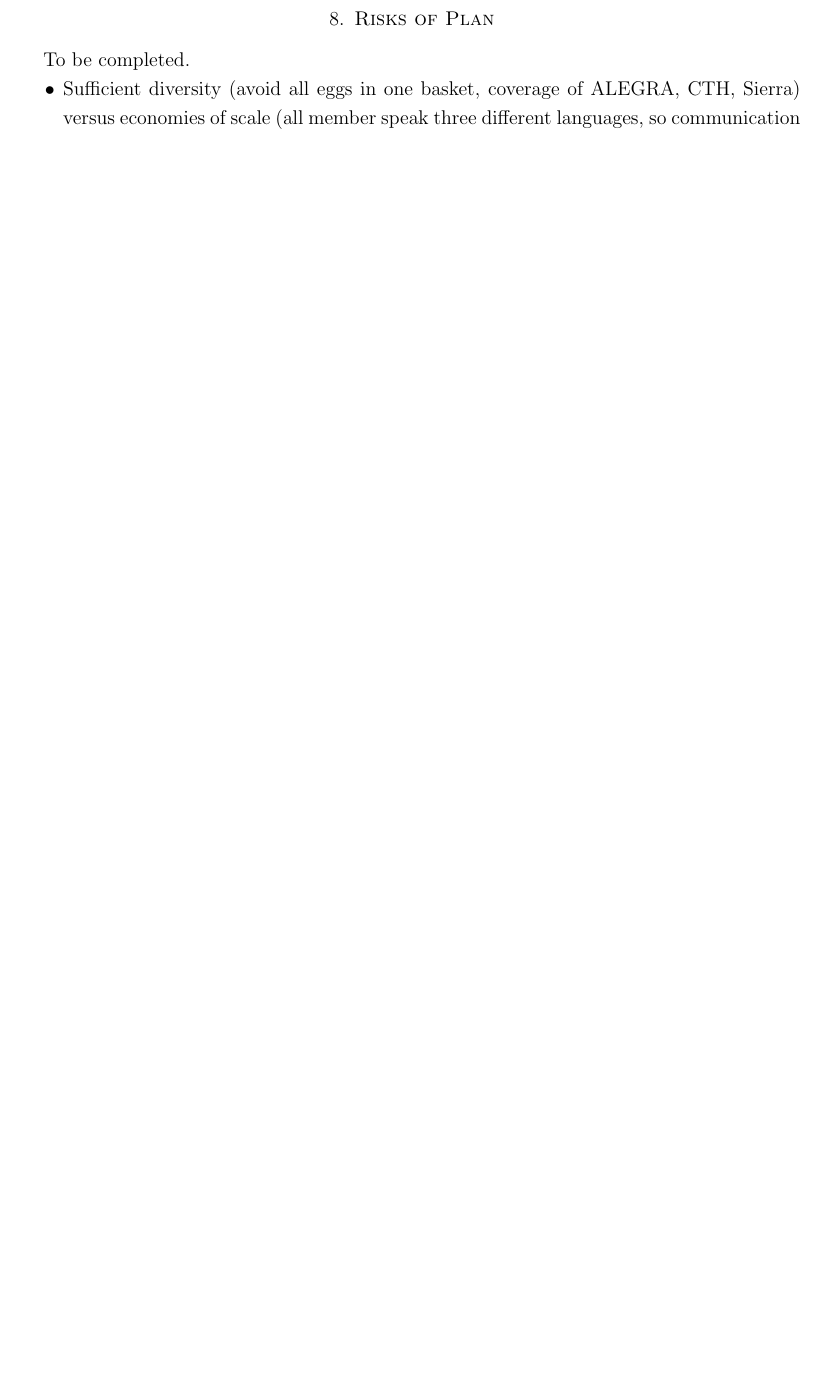
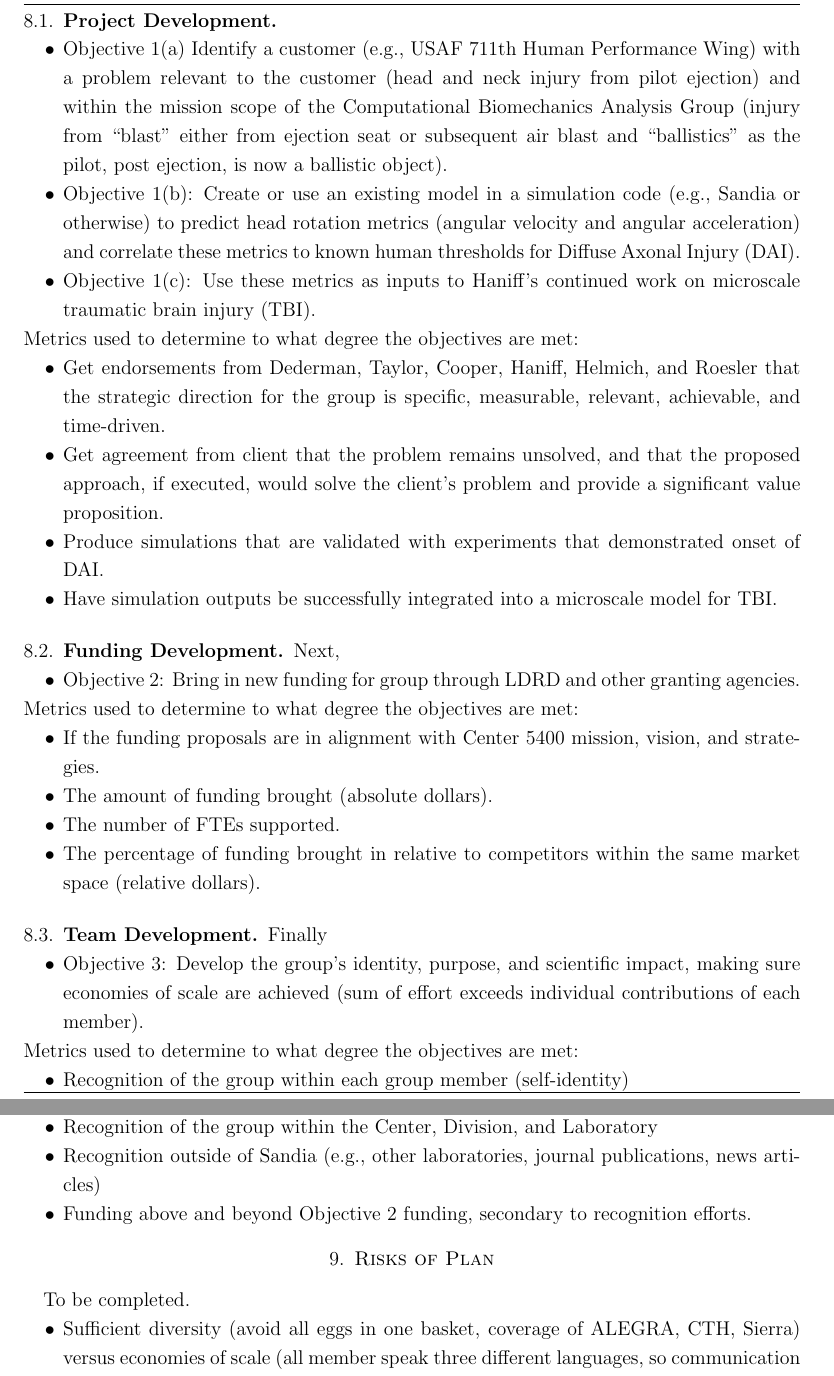
Before and after one commit to hovey/brief, a LaTeX paper (Product_Strategy.tex): part of page 8 of 8 before the commit and two parts of pages 9 and 10 of 10 after it, the two joined at a grey line, cut at the place of the change, the shorter picture padded with empty space. Compiled offline with LaTeX, dvips and Ghostscript.

Commit message:
Updates to include FY2017 Goals x3

```diff
--- a/Product_Strategy.tex
+++ b/Product_Strategy.tex
@@ -533,3 +546,78 @@ leading causes of traumatic fatality.
+\subsection{Project Development}
+\begin{itemize}
+\item Objective 1(a) Identify a customer (e.g., USAF 711th Human Performance
+Wing) with a problem relevant to the customer (head and neck injury
+from pilot ejection) and within the mission scope of the
+Computational Biomechanics Analysis Group (injury from ``blast'' either
+from ejection seat or subsequent air blast and ``ballistics'' as the
+pilot, post ejection, is now a ballistic object).
+\item Objective 1(b): Create or use an existing model in a simulation
+code (e.g., Sandia or otherwise) to predict head rotation
+metrics (angular velocity and angular acceleration) and correlate these
+metrics to known human thresholds for Diffuse Axonal Injury (DAI).
+\item Objective 1(c):
+Use these metrics as inputs to Haniff's continued work on microscale
+traumatic brain injury (TBI).
+\end{itemize}
+Metrics used to determine to what degree the objectives are met:
+\begin{itemize}
+\item Get endorsements from Dederman, Taylor, Cooper, Haniff,
+Helmich, and Roesler that the
+strategic direction for the group is specific, measurable, relevant,
+achievable, and time-driven.
+\item Get agreement from client that the problem remains unsolved, and that
+the proposed approach, if executed, would solve the client's problem and
+provide a significant value proposition.
+\item Produce simulations that are validated with experiments
+that demonstrated onset of DAI.
+\item Have simulation outputs be successfully integrated into a microscale
+model for TBI.
+\end{itemize}
+
+
+\subsection{Funding Development}
+Next,
+\begin{itemize}
+\item Objective 2: Bring in new funding for group through
+LDRD and other granting agencies.
+\end{itemize}
+Metrics used to determine to what degree the objectives are met:
+\begin{itemize}
+\item If the funding proposals are in alignment with Center 5400
+mission, vision, and strategies.
+\item The amount of funding brought (absolute dollars).
+\item The number of FTEs supported.
+\item The percentage of funding brought in relative to competitors
+within the same market space (relative dollars).
+\end{itemize}
+
+\subsection{Team Development}
+Finally
+\begin{itemize}
+\item Objective 3: Develop the group's identity, purpose, and
+scientific impact,
+making sure economies of scale are achieved (sum of effort exceeds
+individual contributions of each member).
+\end{itemize}
+Metrics used to determine to what degree the objectives are met:
+\begin{itemize}
+\item Recognition of the group within each group member (self-identity)
+\item Recognition of the group within the Department
+\item Recognition of the group within the Center, Division, and Laboratory
+\item Recognition outside of Sandia (e.g., other laboratories,
+ journal publications, news articles)
+\item Funding above and beyond Objective 2 funding, secondary to
+recognition efforts.
+\end{itemize}
+
+
+
+
+
+
+
+
+
 %====================
 \section{Risks of Plan}
 %====================
```
Also changed, not shown: Product_Strategy.pdf, Product_Strategy.tex (13 more changed lines).
